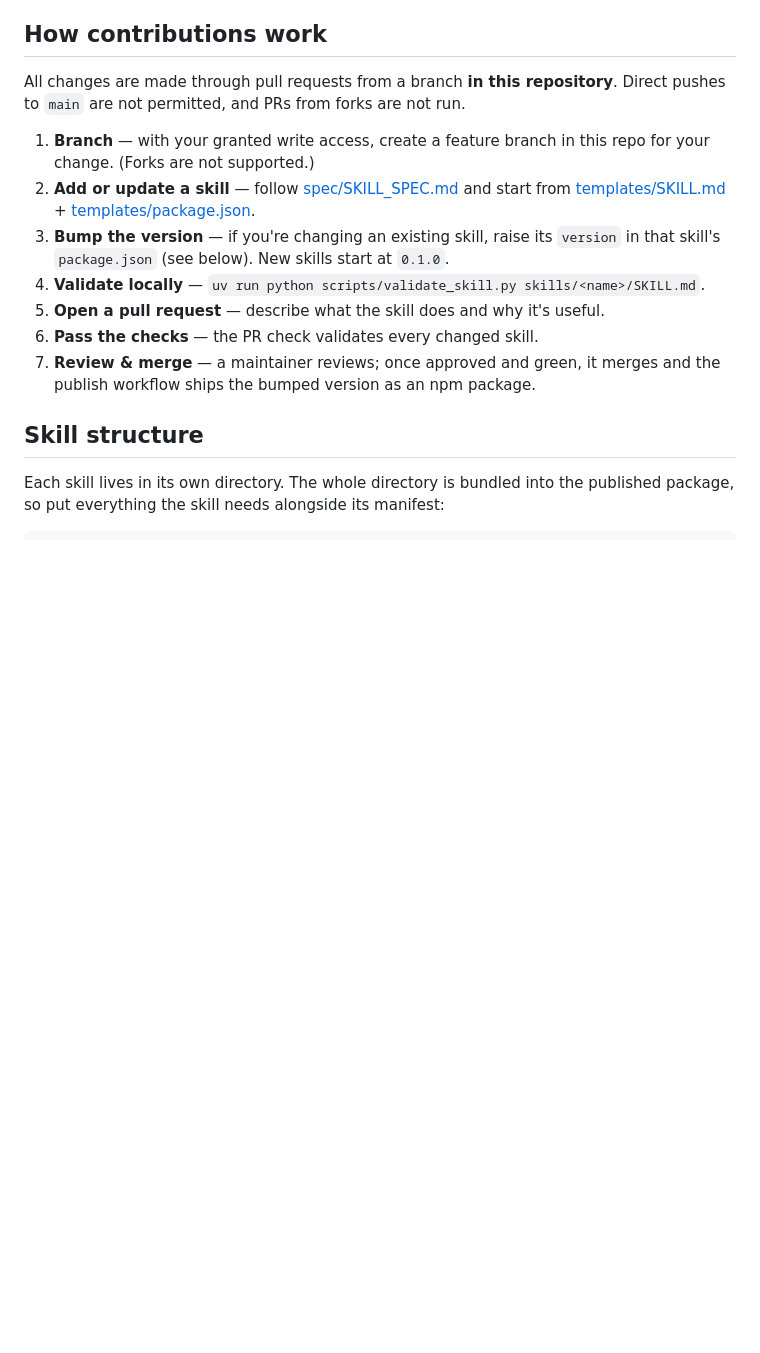
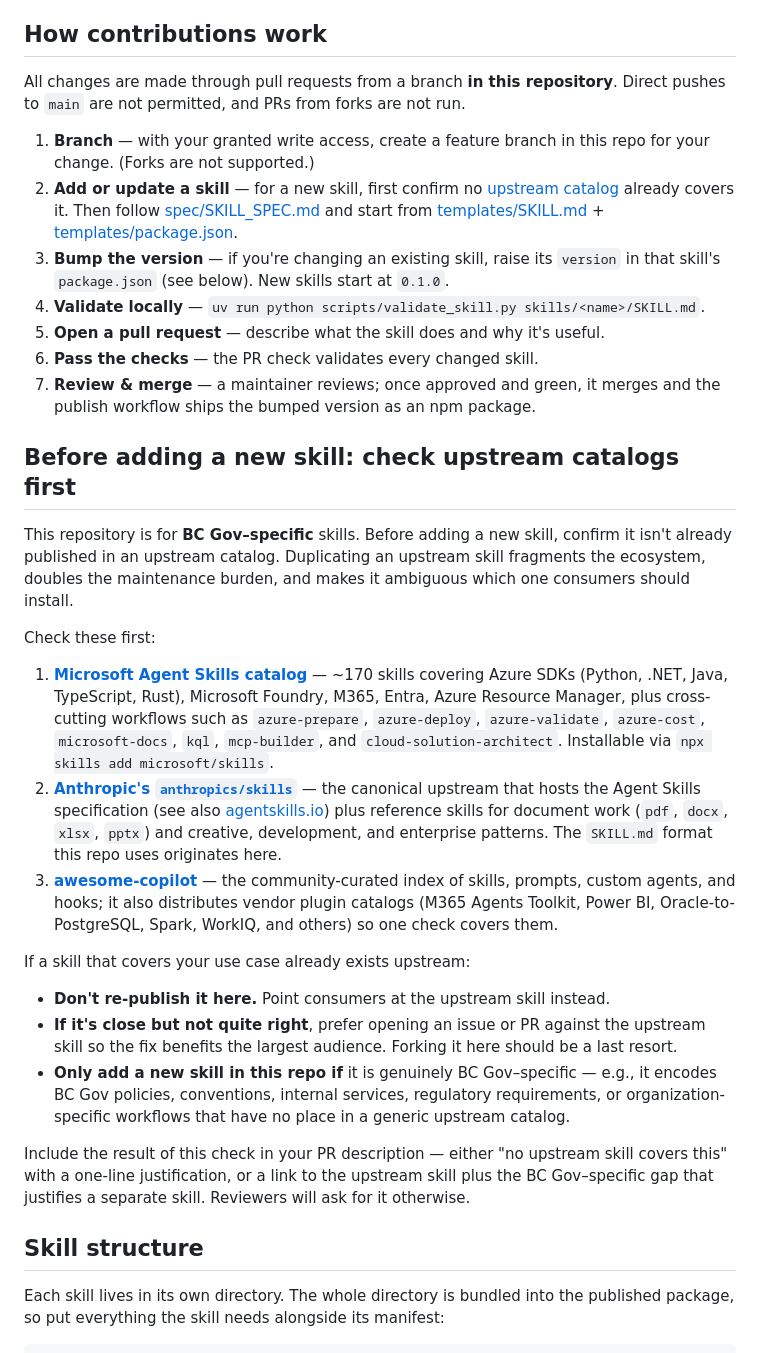
Before and after one commit to bcgov/agent-skills, a Markdown page: CONTRIBUTING.md, the part around the change. GitHub-like rendering; blank space fills up the shorter version.

Commit message:
update contributing guidelines

```diff
--- a/CONTRIBUTING.md
+++ b/CONTRIBUTING.md
@@ -30,8 +30,10 @@ Direct pushes to `main` are not permitted, and PRs from forks are not run.
 
 1. **Branch** — with your granted write access, create a feature branch in this
    repo for your change. (Forks are not supported.)
-2. **Add or update a skill** — follow [spec/SKILL_SPEC.md](spec/SKILL_SPEC.md)
-   and start from [templates/SKILL.md](templates/SKILL.md) +
+2. **Add or update a skill** — for a new skill, first confirm no [upstream
+   catalog](#before-adding-a-new-skill-check-upstream-catalogs-first) already
+   covers it. Then follow [spec/SKILL_SPEC.md](spec/SKILL_SPEC.md) and start
+   from [templates/SKILL.md](templates/SKILL.md) +
    [templates/package.json](templates/package.json).
 3. **Bump the version** — if you're changing an existing skill, raise its
    `version` in that skill's `package.json` (see below). New skills start at
@@ -41,6 +43,47 @@ Direct pushes to `main` are not permitted, and PRs from forks are not run.
 6. **Pass the checks** — the PR check validates every changed skill.
 7. **Review & merge** — a maintainer reviews; once approved and green, it merges
    and the publish workflow ships the bumped version as an npm package.
+
+## Before adding a new skill: check upstream catalogs first
+
+This repository is for **BC Gov–specific** skills. Before adding a new skill,
+confirm it isn't already published in an upstream catalog. Duplicating an
+upstream skill fragments the ecosystem, doubles the maintenance burden, and
+makes it ambiguous which one consumers should install.
+
+Check these first:
+
+1. **[Microsoft Agent Skills catalog](https://microsoft.github.io/skills/#agents)**
+   — ~170 skills covering Azure SDKs (Python, .NET, Java, TypeScript, Rust),
+   Microsoft Foundry, M365, Entra, Azure Resource Manager, plus cross-cutting
+   workflows such as `azure-prepare`, `azure-deploy`, `azure-validate`,
+   `azure-cost`, `microsoft-docs`, `kql`, `mcp-builder`, and
+   `cloud-solution-architect`. Installable via `npx skills add microsoft/skills`.
+2. **[Anthropic's `anthropics/skills`](https://github.com/anthropics/skills)** —
+   the canonical upstream that hosts the Agent Skills specification (see also
+   [agentskills.io](https://agentskills.io)) plus reference skills for document
+   work (`pdf`, `docx`, `xlsx`, `pptx`) and creative, development, and
+   enterprise patterns. The `SKILL.md` format this repo uses originates here.
+3. **[awesome-copilot](https://github.com/github/awesome-copilot)** — the
+   community-curated index of skills, prompts, custom agents, and hooks; it
+   also distributes vendor plugin catalogs (M365 Agents Toolkit, Power BI,
+   Oracle-to-PostgreSQL, Spark, WorkIQ, and others) so one check covers them.
+
+If a skill that covers your use case already exists upstream:
+
+- **Don't re-publish it here.** Point consumers at the upstream skill instead.
+- **If it's close but not quite right**, prefer opening an issue or PR against
+  the upstream skill so the fix benefits the largest audience. Forking it here
+  should be a last resort.
+- **Only add a new skill in this repo if** it is genuinely BC Gov–specific —
+  e.g., it encodes BC Gov policies, conventions, internal services, regulatory
+  requirements, or organization-specific workflows that have no place in a
+  generic upstream catalog.
+
+Include the result of this check in your PR description — either "no upstream
+skill covers this" with a one-line justification, or a link to the upstream
+skill plus the BC Gov–specific gap that justifies a separate skill. Reviewers
+will ask for it otherwise.
 
 ## Skill structure
 
```
